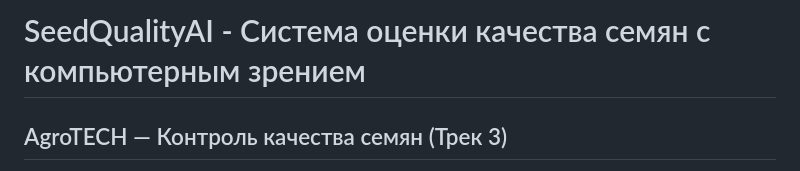
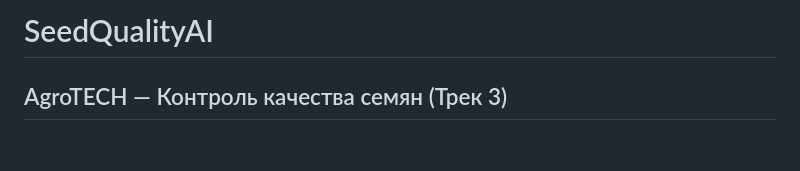
Before and after one commit to arturik2288/AgroTECH_Project, a Markdown page: README.md, the part around the change. Drawn GitHub-style; blank space fills up the shorter version.

Commit message:
Update README.md
Signed-off-by: Anastasia Kuzmina <anastasia.d.kusmina@gmail.com>

```diff
--- a/README.md
+++ b/README.md
@@ -1,4 +1,4 @@
-# SeedQualityAI - Система оценки качества семян с компьютерным зрением
+# SeedQualityAI
 ## AgroTECH — Контроль качества семян (Трек 3)
 
 **Коротко:** автономное прикладное решение для оценки качества семян по фотографии.
```
